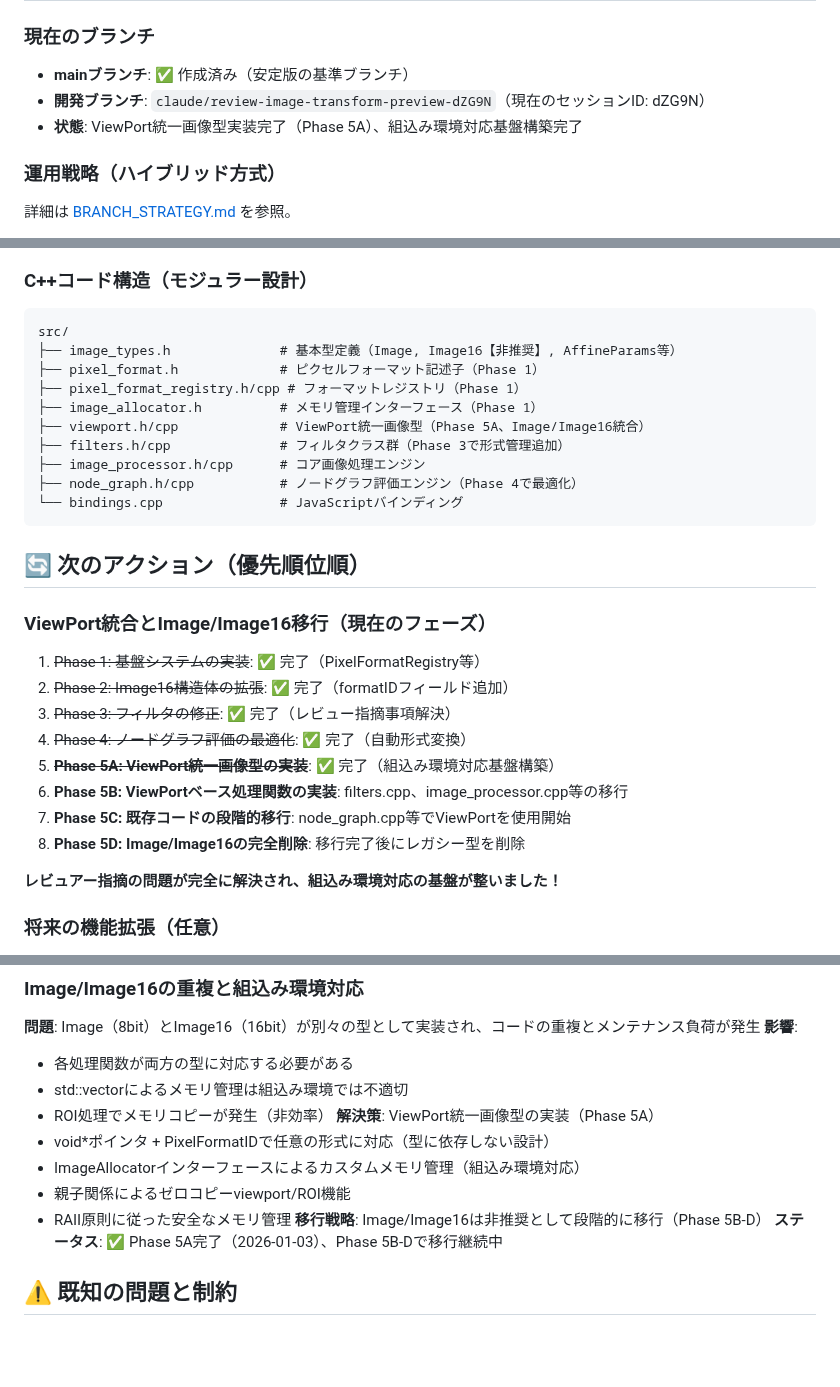
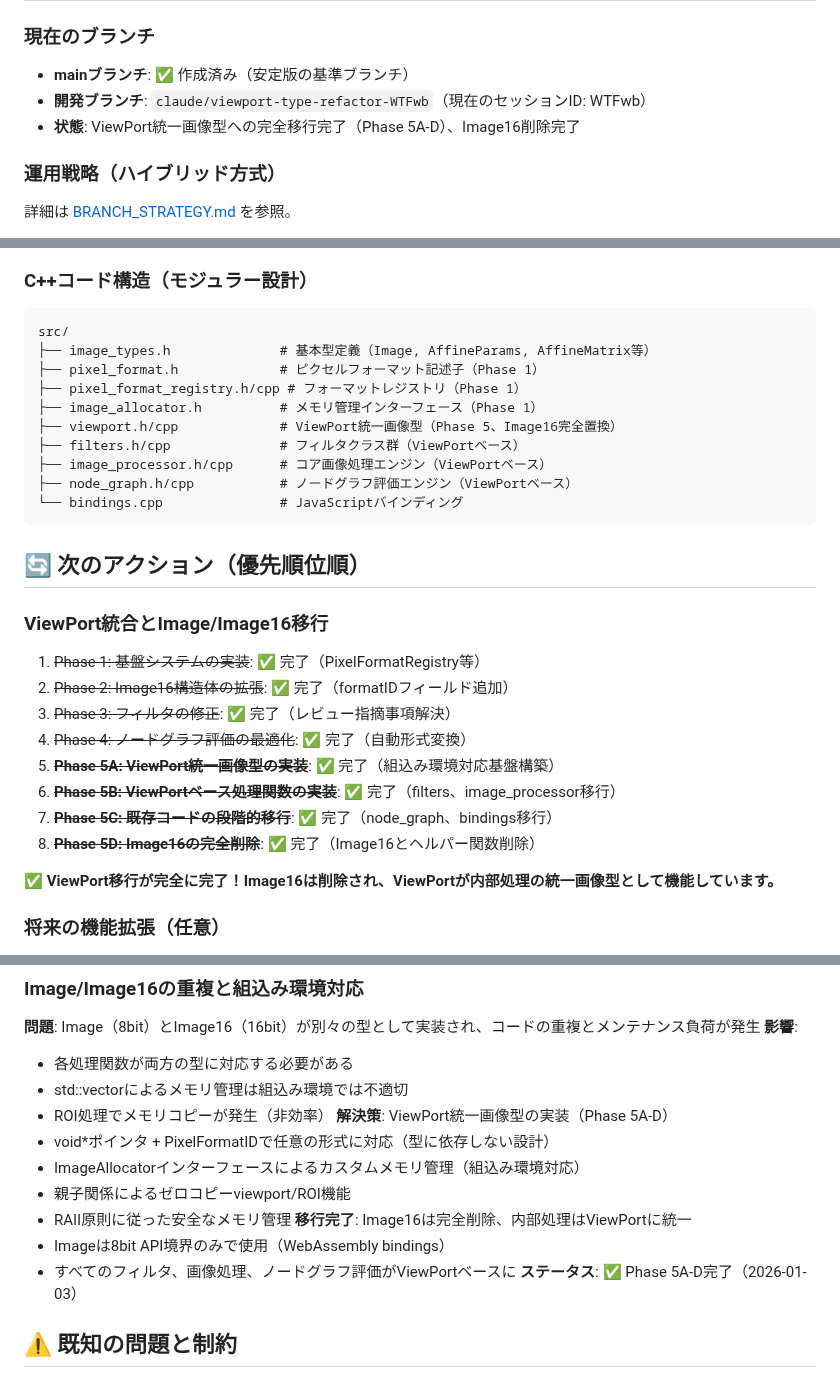
Before and after one commit to ainyan03/claude_code_test, a Markdown page: image-transform-preview/PROJECT_STATUS.md, 3 parts joined by grey strips. GitHub-like rendering; blank space fills up the shorter version.

````diff
--- a/image-transform-preview/PROJECT_STATUS.md
+++ b/image-transform-preview/PROJECT_STATUS.md
@@ -12,8 +12,8 @@
 
 ### 現在のブランチ
 - **mainブランチ**: ✅ 作成済み（安定版の基準ブランチ）
-- **開発ブランチ**: `claude/review-image-transform-preview-dZG9N`（現在のセッションID: dZG9N）
-- **状態**: ViewPort統一画像型実装完了（Phase 5A）、組込み環境対応基盤構築完了
+- **開発ブランチ**: `claude/viewport-type-refactor-WTFwb`（現在のセッションID: WTFwb）
+- **状態**: ViewPort統一画像型への完全移行完了（Phase 5A-D）、Image16削除完了
 
 ### 運用戦略（ハイブリッド方式）
 詳細は [BRANCH_STRATEGY.md](BRANCH_STRATEGY.md) を参照。
@@ -68,30 +68,30 @@
 ### C++コード構造（モジュラー設計）
 ```
 src/
-├── image_types.h              # 基本型定義（Image, Image16【非推奨】, AffineParams等）
+├── image_types.h              # 基本型定義（Image, AffineParams, AffineMatrix等）
 ├── pixel_format.h             # ピクセルフォーマット記述子（Phase 1）
 ├── pixel_format_registry.h/cpp # フォーマットレジストリ（Phase 1）
 ├── image_allocator.h          # メモリ管理インターフェース（Phase 1）
-├── viewport.h/cpp             # ViewPort統一画像型（Phase 5A、Image/Image16統合）
-├── filters.h/cpp              # フィルタクラス群（Phase 3で形式管理追加）
-├── image_processor.h/cpp      # コア画像処理エンジン
-├── node_graph.h/cpp           # ノードグラフ評価エンジン（Phase 4で最適化）
+├── viewport.h/cpp             # ViewPort統一画像型（Phase 5、Image16完全置換）
+├── filters.h/cpp              # フィルタクラス群（ViewPortベース）
+├── image_processor.h/cpp      # コア画像処理エンジン（ViewPortベース）
+├── node_graph.h/cpp           # ノードグラフ評価エンジン（ViewPortベース）
 └── bindings.cpp               # JavaScriptバインディング
 ```
 
 ## 🔄 次のアクション（優先順位順）
 
-### ViewPort統合とImage/Image16移行（現在のフェーズ）
+### ViewPort統合とImage/Image16移行
 1. ~~Phase 1: 基盤システムの実装~~: ✅ 完了（PixelFormatRegistry等）
 2. ~~Phase 2: Image16構造体の拡張~~: ✅ 完了（formatIDフィールド追加）
 3. ~~Phase 3: フィルタの修正~~: ✅ 完了（レビュー指摘事項解決）
 4. ~~Phase 4: ノードグラフ評価の最適化~~: ✅ 完了（自動形式変換）
 5. ~~**Phase 5A: ViewPort統一画像型の実装**~~: ✅ 完了（組込み環境対応基盤構築）
-6. **Phase 5B: ViewPortベース処理関数の実装**: filters.cpp、image_processor.cpp等の移行
-7. **Phase 5C: 既存コードの段階的移行**: node_graph.cpp等でViewPortを使用開始
-8. **Phase 5D: Image/Image16の完全削除**: 移行完了後にレガシー型を削除
+6. ~~**Phase 5B: ViewPortベース処理関数の実装**~~: ✅ 完了（filters、image_processor移行）
+7. ~~**Phase 5C: 既存コードの段階的移行**~~: ✅ 完了（node_graph、bindings移行）
+8. ~~**Phase 5D: Image16の完全削除**~~: ✅ 完了（Image16とヘルパー関数削除）
 
-**レビュアー指摘の問題が完全に解決され、組込み環境対応の基盤が整いました！**
+**✅ ViewPort移行が完全に完了！Image16は削除され、ViewPortが内部処理の統一画像型として機能しています。**
 
 ### 将来の機能拡張（任意）
 - **Phase 6: WebAssemblyバインディングの更新**: API互換性の維持
@@ -135,13 +135,15 @@ src/
 - 各処理関数が両方の型に対応する必要がある
 - std::vectorによるメモリ管理は組込み環境では不適切
 - ROI処理でメモリコピーが発生（非効率）
-**解決策**: ViewPort統一画像型の実装（Phase 5A）
+**解決策**: ViewPort統一画像型の実装（Phase 5A-D）
 - void*ポインタ + PixelFormatIDで任意の形式に対応（型に依存しない設計）
 - ImageAllocatorインターフェースによるカスタムメモリ管理（組込み環境対応）
 - 親子関係によるゼロコピーviewport/ROI機能
 - RAII原則に従った安全なメモリ管理
-**移行戦略**: Image/Image16は非推奨として段階的に移行（Phase 5B-D）
-**ステータス**: ✅ Phase 5A完了（2026-01-03）、Phase 5B-Dで移行継続中
+**移行完了**: Image16は完全削除、内部処理はViewPortに統一
+- Imageは8bit API境界のみで使用（WebAssembly bindings）
+- すべてのフィルタ、画像処理、ノードグラフ評価がViewPortベースに
+**ステータス**: ✅ Phase 5A-D完了（2026-01-03）
 
 ## ⚠️ 既知の問題と制約
 
````
Also changed, not shown: other parts of image-transform-preview/PROJECT_STATUS.md (+1 -1 lines), image-transform-preview/CHANGELOG.md (+118 -0 lines).
